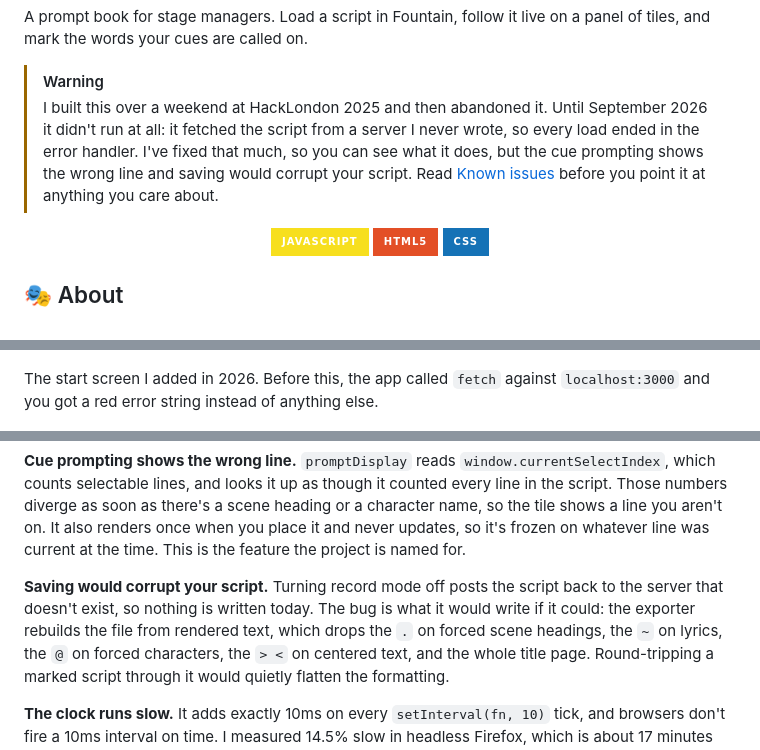
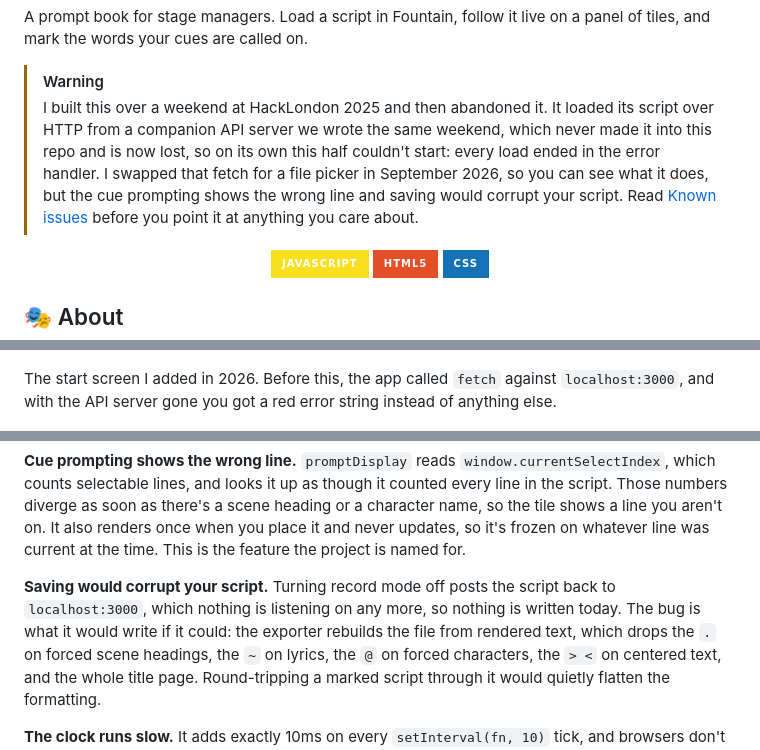
Before and after one commit to saturncity/cuecontrol, a Markdown page: README.md, 3 parts joined by grey strips. Rendered like a GitHub page; badges without logos.

Commit message:
Correct how the prototype loaded its script
It fetched from an API server we built the same weekend, which never made it into this repo. Saying the server was never written was wrong.

```diff
--- a/README.md
+++ b/README.md
@@ -17,12 +17,13 @@ A prompt book for stage managers. Load a script in Fountain, follow it live on a
 panel of tiles, and mark the words your cues are called on.
 
 > [!WARNING]
-> I built this over a weekend at HackLondon 2025 and then abandoned it. Until
-> September 2026 it didn't run at all: it fetched the script from a server I
-> never wrote, so every load ended in the error handler. I've fixed that much, so
-> you can see what it does, but the cue prompting shows the wrong line and saving
-> would corrupt your script. Read [Known issues](#-known-issues) before you point
-> it at anything you care about.
+> I built this over a weekend at HackLondon 2025 and then abandoned it. It loaded
+> its script over HTTP from a companion API server we wrote the same weekend,
+> which never made it into this repo and is now lost, so on its own this half
+> couldn't start: every load ended in the error handler. I swapped that fetch for
+> a file picker in September 2026, so you can see what it does, but the cue
+> prompting shows the wrong line and saving would corrupt your script. Read
+> [Known issues](#-known-issues) before you point it at anything you care about.
 
 <div align="center">
 
@@ -68,7 +69,8 @@ to connect the two doesn't work.
 ![Start screen](docs/assets/01-start-screen.png)
 
 The start screen I added in 2026. Before this, the app called `fetch` against
-`localhost:3000` and you got a red error string instead of anything else.
+`localhost:3000`, and with the API server gone you got a red error string instead
+of anything else.
 
 ![Tile menu](docs/assets/02-tile-menu.png)
 
@@ -168,8 +170,8 @@ whatever line was current at the time. This is the feature the project is named
 for.
 
 **Saving would corrupt your script.** Turning record mode off posts the script
-back to the server that doesn't exist, so nothing is written today. The bug is
-what it would write if it could: the exporter rebuilds the file from rendered
+back to `localhost:3000`, which nothing is listening on any more, so nothing is
+written today. The bug is what it would write if it could: the exporter rebuilds the file from rendered
 text, which drops the `.` on forced scene headings, the `~` on lyrics, the `@` on
 forced characters, the `> <` on centered text, and the whole title page.
 Round-tripping a marked script through it would quietly flatten the formatting.
```
